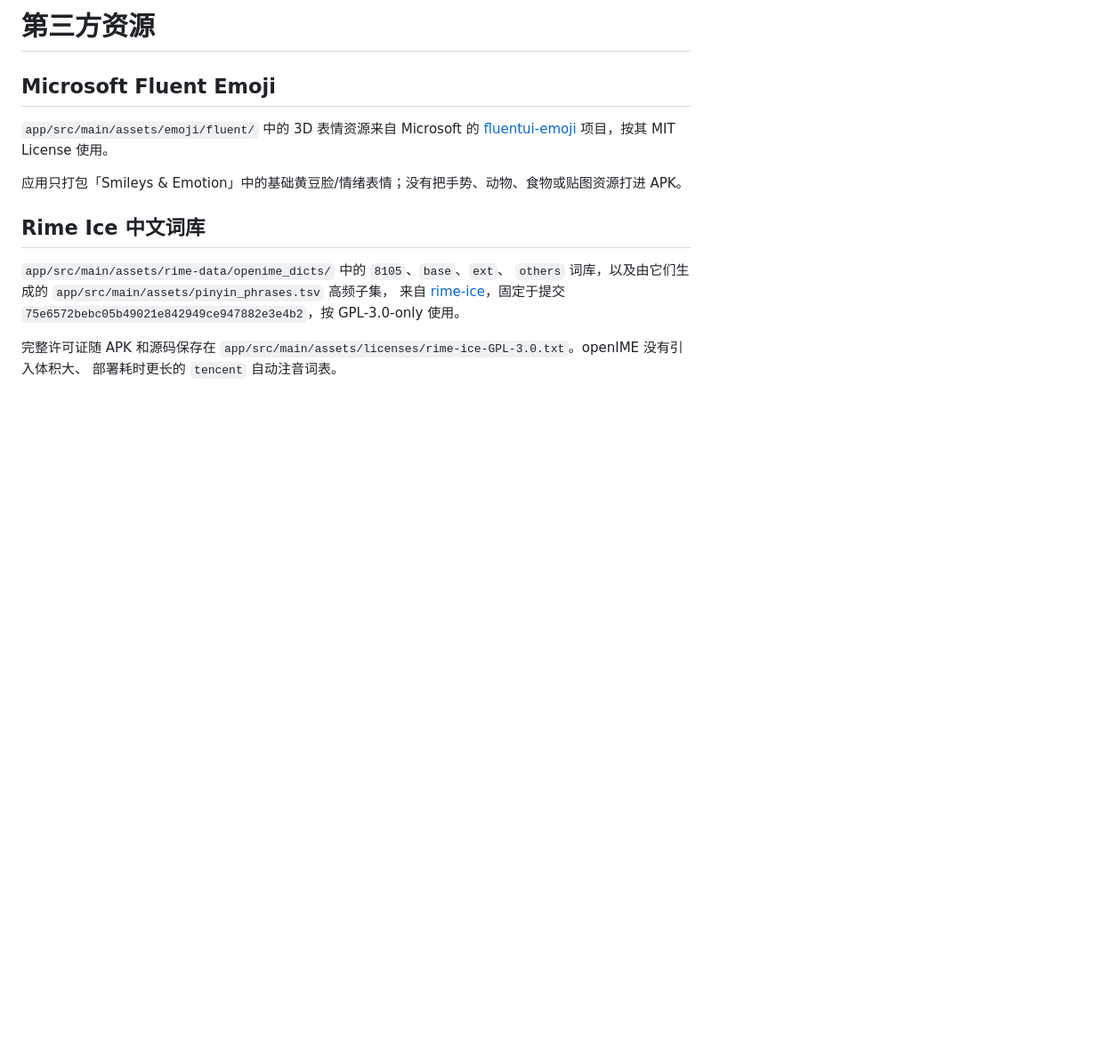
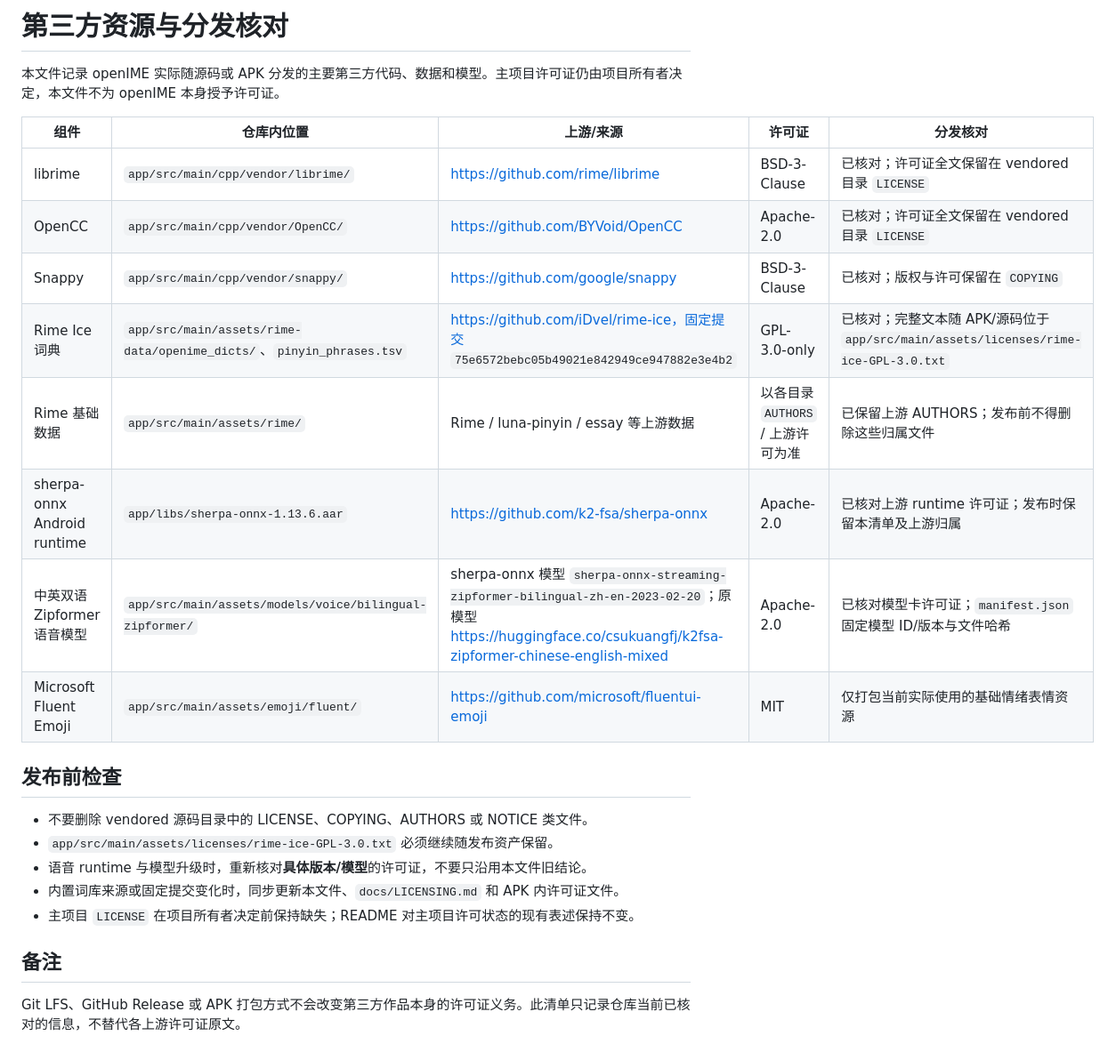
Before and after one commit to Slacker-LLC/openIME, a Markdown page: THIRD_PARTY_NOTICES.md, the part around the change. Shown: that part at 89% size. GitHub-like rendering; blank space fills up the shorter version.

```diff
--- a/THIRD_PARTY_NOTICES.md
+++ b/THIRD_PARTY_NOTICES.md
@@ -1,19 +1,26 @@
-# 第三方资源
+# 第三方资源与分发核对
 
-## Microsoft Fluent Emoji
+本文件记录 openIME 实际随源码或 APK 分发的主要第三方代码、数据和模型。主项目许可证仍由项目所有者决定，本文件不为 openIME 本身授予许可证。
 
-`app/src/main/assets/emoji/fluent/` 中的 3D 表情资源来自 Microsoft 的
-[fluentui-emoji](https://github.com/microsoft/fluentui-emoji) 项目，按其 MIT License 使用。
+| 组件 | 仓库内位置 | 上游/来源 | 许可证 | 分发核对 |
+|---|---|---|---|---|
+| librime | `app/src/main/cpp/vendor/librime/` | https://github.com/rime/librime | BSD-3-Clause | 已核对；许可证全文保留在 vendored 目录 `LICENSE` |
+| OpenCC | `app/src/main/cpp/vendor/OpenCC/` | https://github.com/BYVoid/OpenCC | Apache-2.0 | 已核对；许可证全文保留在 vendored 目录 `LICENSE` |
+| Snappy | `app/src/main/cpp/vendor/snappy/` | https://github.com/google/snappy | BSD-3-Clause | 已核对；版权与许可保留在 `COPYING` |
+| Rime Ice 词典 | `app/src/main/assets/rime-data/openime_dicts/`、`pinyin_phrases.tsv` | https://github.com/iDvel/rime-ice，固定提交 `75e6572bebc05b49021e842949ce947882e3e4b2` | GPL-3.0-only | 已核对；完整文本随 APK/源码位于 `app/src/main/assets/licenses/rime-ice-GPL-3.0.txt` |
+| Rime 基础数据 | `app/src/main/assets/rime/` | Rime / luna-pinyin / essay 等上游数据 | 以各目录 `AUTHORS` / 上游许可为准 | 已保留上游 AUTHORS；发布前不得删除这些归属文件 |
+| sherpa-onnx Android runtime | `app/libs/sherpa-onnx-1.13.6.aar` | https://github.com/k2-fsa/sherpa-onnx | Apache-2.0 | 已核对上游 runtime 许可证；发布时保留本清单及上游归属 |
+| 中英双语 Zipformer 语音模型 | `app/src/main/assets/models/voice/bilingual-zipformer/` | sherpa-onnx 模型 `sherpa-onnx-streaming-zipformer-bilingual-zh-en-2023-02-20`；原模型 https://huggingface.co/csukuangfj/k2fsa-zipformer-chinese-english-mixed | Apache-2.0 | 已核对模型卡许可证；`manifest.json` 固定模型 ID/版本与文件哈希 |
+| Microsoft Fluent Emoji | `app/src/main/assets/emoji/fluent/` | https://github.com/microsoft/fluentui-emoji | MIT | 仅打包当前实际使用的基础情绪表情资源 |
 
-应用只打包「Smileys & Emotion」中的基础黄豆脸/情绪表情；没有把手势、动物、食物或贴图资源打进 APK。
+## 发布前检查
 
-## Rime Ice 中文词库
+- 不要删除 vendored 源码目录中的 LICENSE、COPYING、AUTHORS 或 NOTICE 类文件。
+- `app/src/main/assets/licenses/rime-ice-GPL-3.0.txt` 必须继续随发布资产保留。
+- 语音 runtime 与模型升级时，重新核对**具体版本/模型**的许可证，不要只沿用本文件旧结论。
+- 内置词库来源或固定提交变化时，同步更新本文件、`docs/LICENSING.md` 和 APK 内许可证文件。
+- 主项目 `LICENSE` 在项目所有者决定前保持缺失；README 对主项目许可状态的现有表述保持不变。
 
-`app/src/main/assets/rime-data/openime_dicts/` 中的 `8105`、`base`、`ext`、
-`others` 词库，以及由它们生成的 `app/src/main/assets/pinyin_phrases.tsv` 高频子集，
-来自 [rime-ice](https://github.com/iDvel/rime-ice)，固定于提交
-`75e6572bebc05b49021e842949ce947882e3e4b2`，按 GPL-3.0-only 使用。
+## 备注
 
-完整许可证随 APK 和源码保存在
-`app/src/main/assets/licenses/rime-ice-GPL-3.0.txt`。openIME 没有引入体积大、
-部署耗时更长的 `tencent` 自动注音词表。
+Git LFS、GitHub Release 或 APK 打包方式不会改变第三方作品本身的许可证义务。此清单只记录仓库当前已核对的信息，不替代各上游许可证原文。
```
Also changed, not shown: README.md (+33 -10 lines), docs/LICENSING.md (+6 -3 lines), docs/images/openime-brand.png (added), docs/images/social-preview.png (added), 2 other files.
